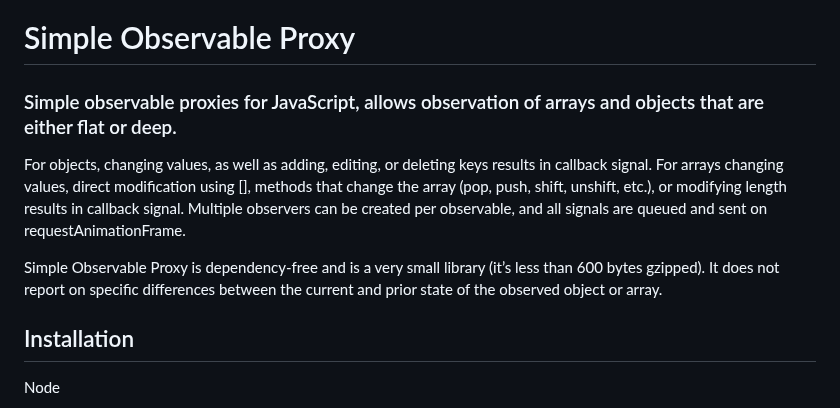
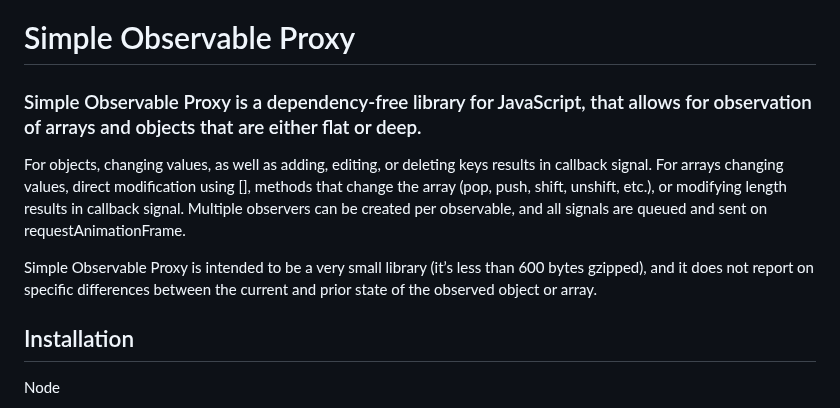
Before and after one commit to aleph1/simple-observable-proxy, a Markdown page: README.md, the part around the change. Drawn GitHub-style.

```diff
--- a/README.md
+++ b/README.md
@@ -1,9 +1,9 @@
 # Simple Observable Proxy
-### Simple observable proxies for JavaScript, allows observation of arrays and objects that are either flat or deep.
+### Simple Observable Proxy is a dependency-free library for JavaScript, that allows for observation of arrays and objects that are either flat or deep.
 
 For objects, changing values, as well as adding, editing, or deleting keys results in callback signal. For arrays changing values, direct modification using \[\], methods that change the array (pop, push, shift, unshift, etc.), or modifying length results in callback signal. Multiple observers can be created per observable, and all signals are queued and sent on requestAnimationFrame.
 
-Simple Observable Proxy is dependency-free and is a very small library (it’s less than 600 bytes gzipped). It does not report on specific differences between the current and prior state of the observed object or array.
+Simple Observable Proxy is intended to be a very small library (it’s less than 600 bytes gzipped), and it does not report on specific differences between the current and prior state of the observed object or array.
 
 ## Installation
 
```
